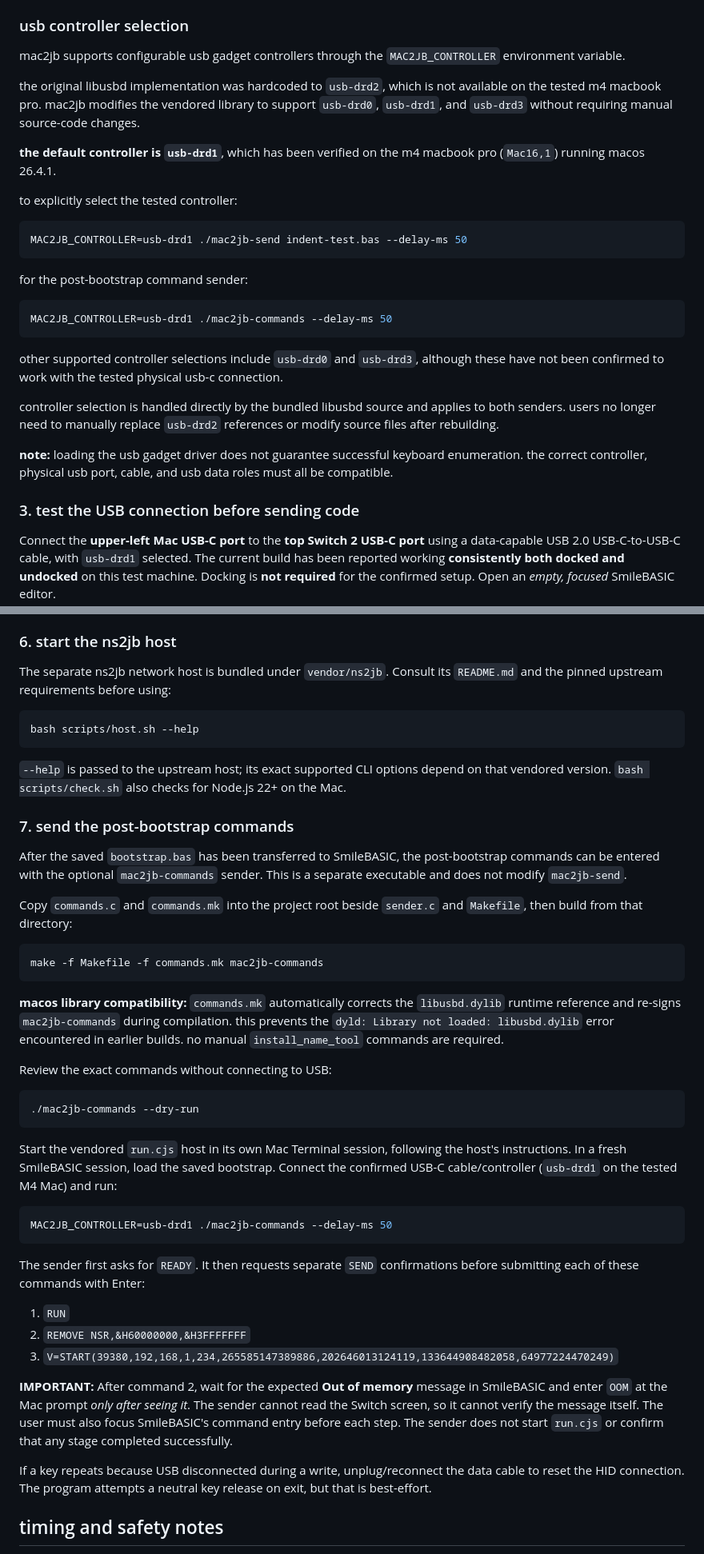
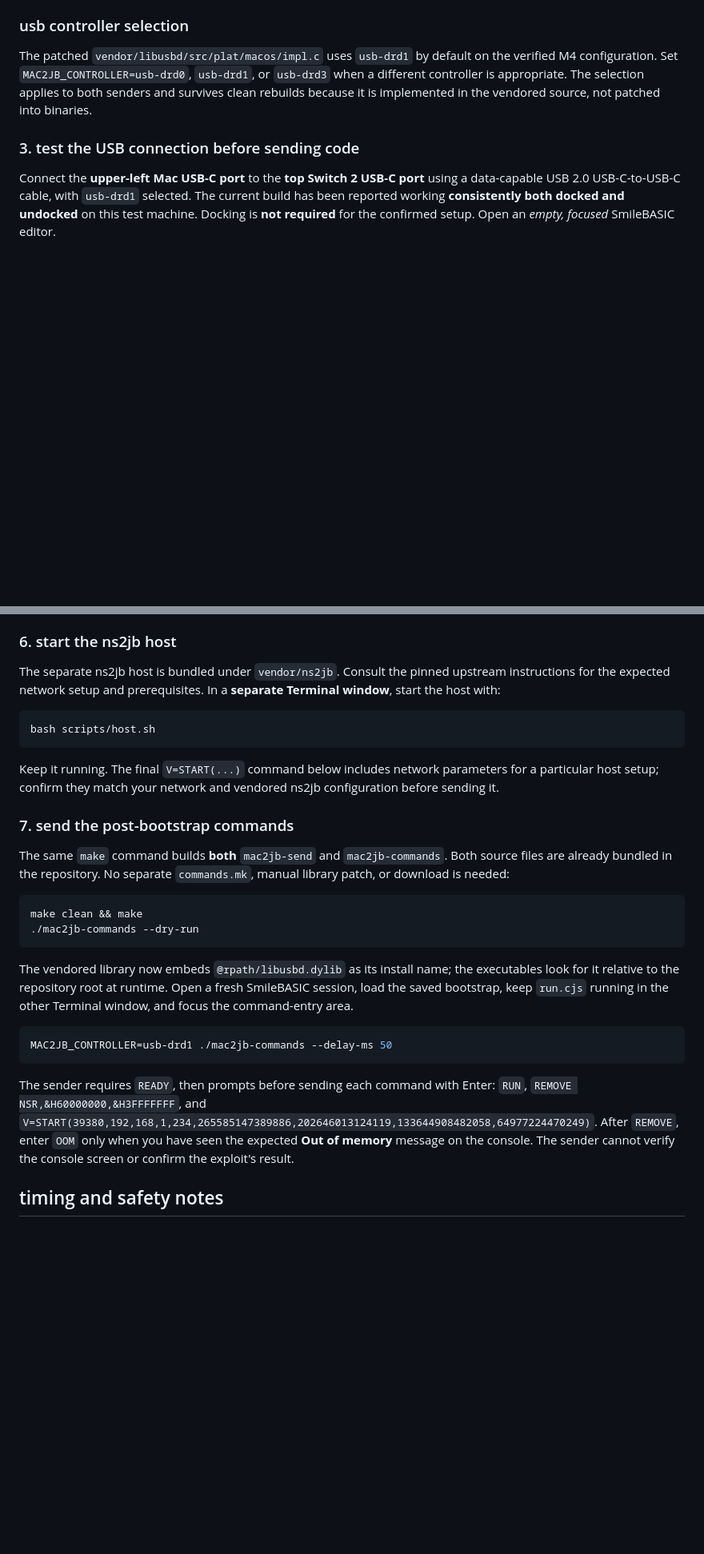
Before and after one commit to FrancescoGrazioso/mac2jb, a Markdown page: README.md, 2 parts joined by grey strips. Shown at 80% size. GitHub-like rendering; blank space fills up the shorter version.

Commit message:
updates build instructions, controller selection, post-bootstrap commands, and development history

````diff
--- a/README.md
+++ b/README.md
@@ -98,29 +98,11 @@ the vendored library binary, so the next `make` recompiles them both.
 
 ### usb controller selection
 
-mac2jb supports configurable usb gadget controllers through the `MAC2JB_CONTROLLER` environment variable.
-
-the original libusbd implementation was hardcoded to `usb-drd2`, which is not available on the tested m4 macbook pro. mac2jb modifies the vendored library to support `usb-drd0`, `usb-drd1`, and `usb-drd3` without requiring manual source-code changes.
-
-**the default controller is `usb-drd1`**, which has been verified on the m4 macbook pro (`Mac16,1`) running macos 26.4.1.
-
-to explicitly select the tested controller:
-
-```bash
-MAC2JB_CONTROLLER=usb-drd1 ./mac2jb-send indent-test.bas --delay-ms 50
-```
-
-for the post-bootstrap command sender:
-
-```bash
-MAC2JB_CONTROLLER=usb-drd1 ./mac2jb-commands --delay-ms 50
-```
-
-other supported controller selections include `usb-drd0` and `usb-drd3`, although these have not been confirmed to work with the tested physical usb-c connection.
-
-controller selection is handled directly by the bundled libusbd source and applies to both senders. users no longer need to manually replace `usb-drd2` references or modify source files after rebuilding.
-
-**note:** loading the usb gadget driver does not guarantee successful keyboard enumeration. the correct controller, physical usb port, cable, and usb data roles must all be compatible.
+The patched `vendor/libusbd/src/plat/macos/impl.c` uses `usb-drd1` by default
+on the verified M4 configuration. Set `MAC2JB_CONTROLLER=usb-drd0`,
+`usb-drd1`, or `usb-drd3` when a different controller is appropriate.
+The selection applies to both senders and survives clean rebuilds because
+it is implemented in the vendored source, not patched into binaries.
 
 ### 3. test the USB connection before sending code
 
@@ -185,64 +167,44 @@ bootstrap or network stage.
 
 ### 6. start the ns2jb host
 
-The separate ns2jb network host is bundled under `vendor/ns2jb`. Consult
-its `README.md` and the pinned upstream requirements before using:
+The separate ns2jb host is bundled under `vendor/ns2jb`. Consult the pinned
+upstream instructions for the expected network setup and prerequisites. In a
+**separate Terminal window**, start the host with:
 
 ```sh
-bash scripts/host.sh --help
+bash scripts/host.sh
 ```
 
-`--help` is passed to the upstream host; its exact supported CLI options
-depend on that vendored version. `bash scripts/check.sh` also checks for
-Node.js 22+ on the Mac.
+Keep it running. The final `V=START(...)` command below includes network
+parameters for a particular host setup; confirm they match your network and
+vendored ns2jb configuration before sending it.
 
 ### 7. send the post-bootstrap commands
 
-After the saved `bootstrap.bas` has been transferred to SmileBASIC, the
-post-bootstrap commands can be entered with the optional `mac2jb-commands`
-sender. This is a separate executable and does not modify `mac2jb-send`.
-
-Copy `commands.c` and `commands.mk` into the project root beside `sender.c`
-and `Makefile`, then build from that directory:
+The same `make` command builds **both** `mac2jb-send` and `mac2jb-commands`.
+Both source files are already bundled in the repository. No separate
+`commands.mk`, manual library patch, or download is needed:
 
 ```sh
-make -f Makefile -f commands.mk mac2jb-commands
-```
-
-**macos library compatibility:** `commands.mk` automatically corrects the `libusbd.dylib` runtime reference and re-signs `mac2jb-commands` during compilation. this prevents the `dyld: Library not loaded: libusbd.dylib` error encountered in earlier builds. no manual `install_name_tool` commands are required.
-
-Review the exact commands without connecting to USB:
-
-```sh
+make clean && make
 ./mac2jb-commands --dry-run
 ```
 
-Start the vendored `run.cjs` host in its own Mac Terminal session, following
-the host's instructions. In a fresh SmileBASIC session, load the saved bootstrap.
-Connect the confirmed USB-C cable/controller (`usb-drd1` on the tested M4 Mac)
-and run:
+The vendored library now embeds `@rpath/libusbd.dylib` as its install name;
+the executables look for it relative to the repository root at runtime.
+Open a fresh SmileBASIC session, load the saved bootstrap, keep `run.cjs`
+running in the other Terminal window, and focus the command-entry area.
 
 ```sh
 MAC2JB_CONTROLLER=usb-drd1 ./mac2jb-commands --delay-ms 50
 ```
 
-The sender first asks for `READY`. It then requests separate `SEND`
-confirmations before submitting each of these commands with Enter:
-
-1. `RUN`
-2. `REMOVE NSR,&H60000000,&H3FFFFFFF`
-3. `V=START(39380,192,168,1,234,265585147389886,202646013124119,133644908482058,64977224470249)`
-
-**IMPORTANT:** After command 2, wait for the expected **Out of memory** message
-in SmileBASIC and enter `OOM` at the Mac prompt *only after seeing it*. The
-sender cannot read the Switch screen, so it cannot verify the message itself.
-The user must also focus SmileBASIC's command entry before each step. The
-sender does not start `run.cjs` or confirm that any stage completed successfully.
-
-If a key repeats because USB disconnected during a write, unplug/reconnect
-the data cable to reset the HID connection. The program attempts a neutral key
-release on exit, but that is best-effort.
-
+The sender requires `READY`, then prompts before sending each command with
+Enter: `RUN`, `REMOVE NSR,&H60000000,&H3FFFFFFF`, and
+`V=START(39380,192,168,1,234,265585147389886,202646013124119,133644908482058,64977224470249)`.
+After `REMOVE`, enter `OOM` only when you have seen the expected **Out of
+memory** message on the console. The sender cannot verify the console
+screen or confirm the exploit's result.
 
 ## timing and safety notes
 
````
Also changed, not shown: other parts of README.md (+22 -3 lines).
